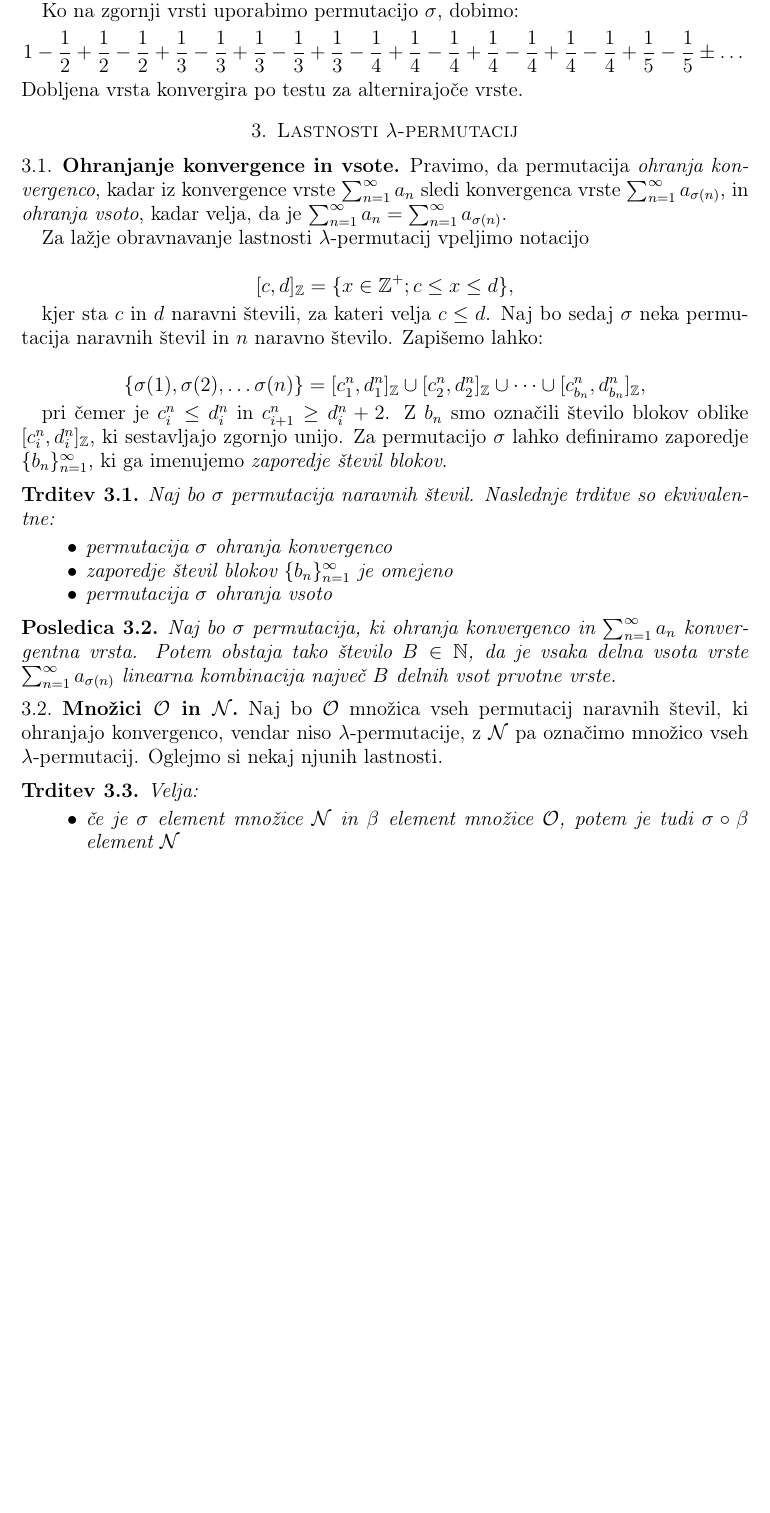
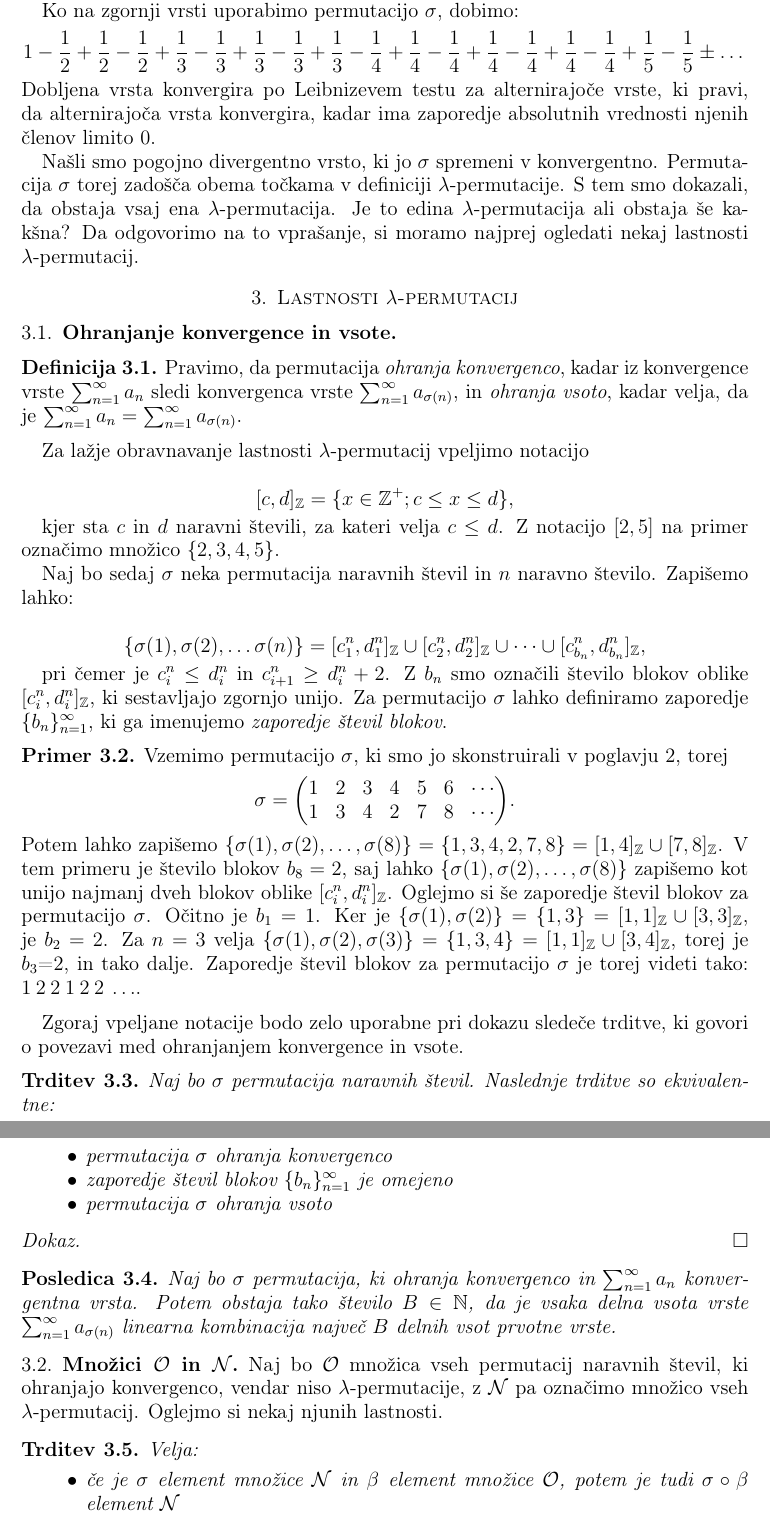
Before and after one commit to KatarinaCerne/Diploma, a LaTeX paper (permutacije-actual.tex): part of page 5 of 7 before the commit and two parts of pages 5 and 6 of 7 after it, the two joined at a grey line, cut so that both start at the same text, the shorter picture padded with empty space. Compiled offline with pdfLaTeX.

Commit message:
konec drugega in del tretjega poglavja

```diff
--- a/permutacije-actual.tex
+++ b/permutacije-actual.tex
@@ -140,25 +133,41 @@ Po Cauchyjevem kriteriju za konvergenco zaporedij vrsta $\sum^{\infty}_{n=1}a_n$
 Da pokažemo, da je $\sigma$ res $\lambda$-permutacija, moramo poiskati še pogojno divergentno vrsto, iz katere bo permutacija $\sigma$ ustvarila pogojno konvergentno vrsto. Primer take divergente vrste je:
 $$1+\left (-\frac{1}{2}-\frac{1}{2}+\frac{1}{2}\right )+\left (\frac{1}{3}+\frac{1}{3}+\frac{1}{3}-\frac{1}{3}-\frac{1}{3} \right )+\left (-\frac{1}{4}-\frac{1}{4}-\frac{1}{4}-\frac{1}{4}+\frac{1}{4}+\frac{1}{4}+\frac{1}{4}\right )+$$ $$+\left (\frac{1}{5}+\frac{1}{5}+\frac{1}{5}+\frac{1}{5}+\frac{1}{5}-\frac{1}{5}-\frac{1}{5}-\frac{1}{5}-\frac{1}{5} \right )+\dots $$
+%kako naj razložim, da divergira?
 
 Ko na zgornji vrsti uporabimo permutacijo $\sigma$, dobimo:
 $$1-\frac{1}{2}+\frac{1}{2}-\frac{1}{2}+\frac{1}{3}-\frac{1}{3}+\frac{1}{3}-\frac{1}{3}+\frac{1}{3}-\frac{1}{4}+\frac{1}{4}-\frac{1}{4}+\frac{1}{4}-\frac{1}{4}+\frac{1}{4}-\frac{1}{4}+\frac{1}{5}-\frac{1}{5} \pm \dots$$
-Dobljena vrsta konvergira po testu za alternirajoče vrste.
+Dobljena vrsta konvergira po Leibnizevem testu za alternirajoče vrste, ki pravi, da alternirajoča vrsta konvergira, kadar ima zaporedje absolutnih vrednosti njenih členov limito 0. %bolj natančna razlaga?
+
+Našli smo pogojno divergentno vrsto, ki jo $\sigma$ spremeni v konvergentno. Permutacija $\sigma$ torej zadošča obema točkama v definiciji $\lambda$-permutacije. S tem smo dokazali, da obstaja vsaj ena $\lambda$-permutacija. Je to edina $\lambda$-permutacija ali obstaja še kakšna? Da odgovorimo na to vprašanje, si moramo najprej ogledati nekaj lastnosti $\lambda$-permutacij.
 
 \section{Lastnosti $\lambda$-permutacij}
-
+%tu je treba najbrž povedati, kaj se bo opazovalo v tem poglavju in zakaj je dobro gledati te lastnosti
 \subsection{Ohranjanje konvergence in vsote}
 
+\begin{definicija}
 Pravimo, da permutacija \emph{ohranja konvergenco}, kadar iz konvergence vrste $\sum^{\infty}_{n=1}a_n$ sledi konvergenca vrste $\sum^{\infty}_{n=1}a_{\sigma (n)}$, in \emph{ohranja vsoto}, kadar velja, da je $\sum^{\infty}_{n=1}a_n=\sum^{\infty}_{n=1}a_{\sigma (n)}$.
+\end{definicija}
 
-Za lažje obravnavanje lastnosti $\lambda$-permutacij vpeljimo notacijo
+Za lažje obravnavanje lastnosti $\lambda$-permutacij vpeljimo notacijo %ali mora biti to definicija??
 
 $$[c,d]_{\Z}=\{x \in \Z^+ ; c \leq x \leq d \},$$
 
-kjer sta $c$ in $d$ naravni števili, za kateri velja $c\leq d$. Naj bo sedaj $\sigma$ neka permutacija naravnih števil in $n$ naravno število. Zapišemo lahko:
+kjer sta $c$ in $d$ naravni števili, za kateri velja $c\leq d$. Z notacijo $[2,5]$ na primer označimo množico $\{2,3,4,5\}$.
+
+Naj bo sedaj $\sigma$ neka permutacija naravnih števil in $n$ naravno število. Zapišemo lahko:
 
 $$\{ \sigma (1), \sigma (2), \ldots \sigma (n) \} = [c^n_1, d^n_1]_{\Z} \cup [c^n_2, d^n_2]_{\Z} \cup \cdots \cup [c^n_{b_n}, d^n_{b_n}]_{\Z},$$
 
-pri čemer je $c^n_i \leq d^n_i$ in $c^n_{i+1} \geq d^n_i +2$. Z $b_n$ smo označili število blokov oblike $[c^n_i, d^n_i]_{\Z}$, ki sestavljajo zgornjo unijo. Za permutacijo $\sigma$ lahko definiramo zaporedje $\{b_n\}^{\infty}_{n=1}$, ki ga imenujemo \emph{zaporedje števil blokov}.
+pri čemer je $c^n_i \leq d^n_i$ in $c^n_{i+1} \geq d^n_i +2$. Z $b_n$ smo označili število blokov oblike $[c^n_i, d^n_i]_{\Z}$, ki sestavljajo zgornjo unijo. Za permutacijo $\sigma$ lahko definiramo zaporedje $\{b_n\}^{\infty}_{n=1}$, ki ga imenujemo \emph{zaporedje števil blokov}. %posebej definicija zaporedja števil blokov?
+
+\begin{primer}
+Vzemimo permutacijo $\sigma$, ki smo jo skonstruirali v poglavju \ref{sec:konstrukcija}, torej $$\sigma = \bigg(\begin{matrix}
+    1 & 2 & 3 & 4 & 5 & 6 & \cdots   \\   1 & 3 & 4 & 2 & 7 & 8 & \cdots
+  \end{matrix}\bigg).$$ Potem lahko zapišemo $\{\sigma(1), \sigma(2), \ldots, \sigma(8) \} = \{ 1,3,4,2,7,8\} = [1,4]_{\Z} \cup [7,8]_{\Z}$. V tem primeru je število blokov $b_8=2$, saj lahko $\{\sigma(1), \sigma(2), \ldots, \sigma(8) \}$ zapišemo kot unijo najmanj dveh blokov oblike  $[c^n_i, d^n_i]_{\Z}$.
+Oglejmo si še zaporedje števil blokov za permutacijo $\sigma$. Očitno je $b_1=1$. Ker je $\{\sigma(1), \sigma(2) \} = \{ 1,3\} = [1,1]_{\Z} \cup [3,3]_{\Z}$, je $b_2=2$. Za $n=3$ velja $\{\sigma(1), \sigma(2), \sigma(3) \} = \{ 1,3,4\} = [1,1]_{\Z} \cup [3,4]_{\Z}$, torej je $b_3$=2, in tako dalje. Zaporedje števil blokov za permutacijo $\sigma$ je torej videti tako: $1\:2\:2\:1\:2\:2\:\ldots$.
+\end{primer}
+
+Zgoraj vpeljane notacije bodo zelo uporabne pri dokazu sledeče trditve, ki govori o povezavi med ohranjanjem konvergence in vsote.
 
 \begin{trditev}
 Naj bo $\sigma$ permutacija naravnih števil. Naslednje trditve so ekvivalentne:
```
Also changed, not shown: permutacije-actual.pdf (added), permutacije-actual.tex (18 more changed lines).
